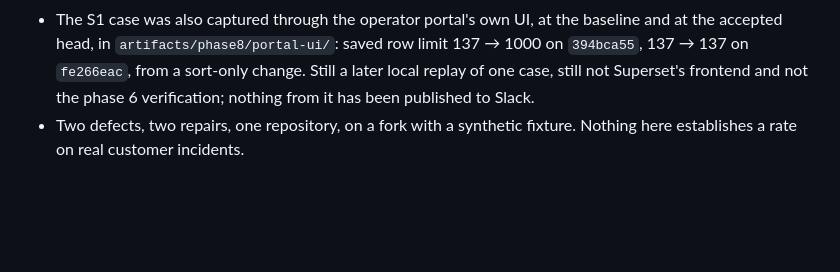
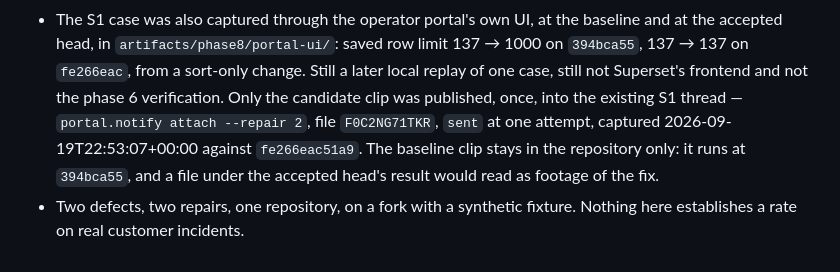
Before and after one commit to woohyeokk-choi/devin-automation, a Markdown page: docs/results.md, the part around the change. GitHub-like rendering; blank space fills up the shorter version.

Commit message:
Record the portal-UI candidate clip delivered into the S1 thread
Co-Authored-By: Woohyeok Choi <woohyeokk.choi@gmail.com>

```diff
--- a/docs/results.md
+++ b/docs/results.md
@@ -258,6 +258,10 @@ session, product edit, merge or public exposure was involved.
   baseline and at the accepted head, in `artifacts/phase8/portal-ui/`: saved row limit 137 → 1000 on
   `394bca55`, 137 → 137 on `fe266eac`, from a sort-only change. Still a later
   local replay of one case, still not Superset's frontend and not the phase 6
-  verification; nothing from it has been published to Slack.
+  verification. Only the candidate clip was published, once, into the existing
+  S1 thread — `portal.notify attach --repair 2`, file `F0C2NG71TKR`, `sent` at
+  one attempt, captured 2026-09-19T22:53:07+00:00 against `fe266eac51a9`. The
+  baseline clip stays in the repository only: it runs at `394bca55`, and a file
+  under the accepted head's result would read as footage of the fix.
 - Two defects, two repairs, one repository, on a fork with a synthetic
   fixture. Nothing here establishes a rate on real customer incidents.
```
